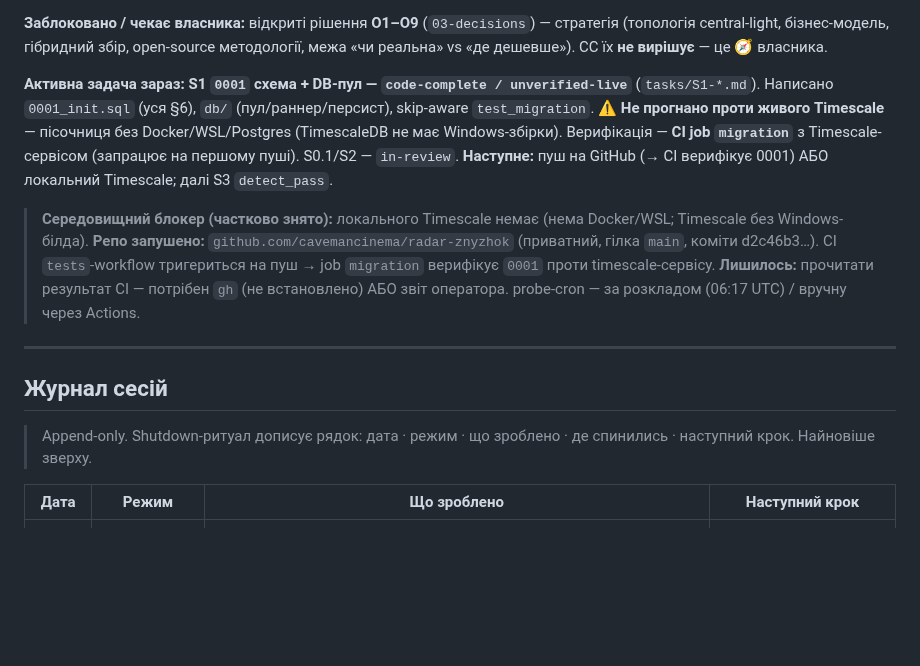
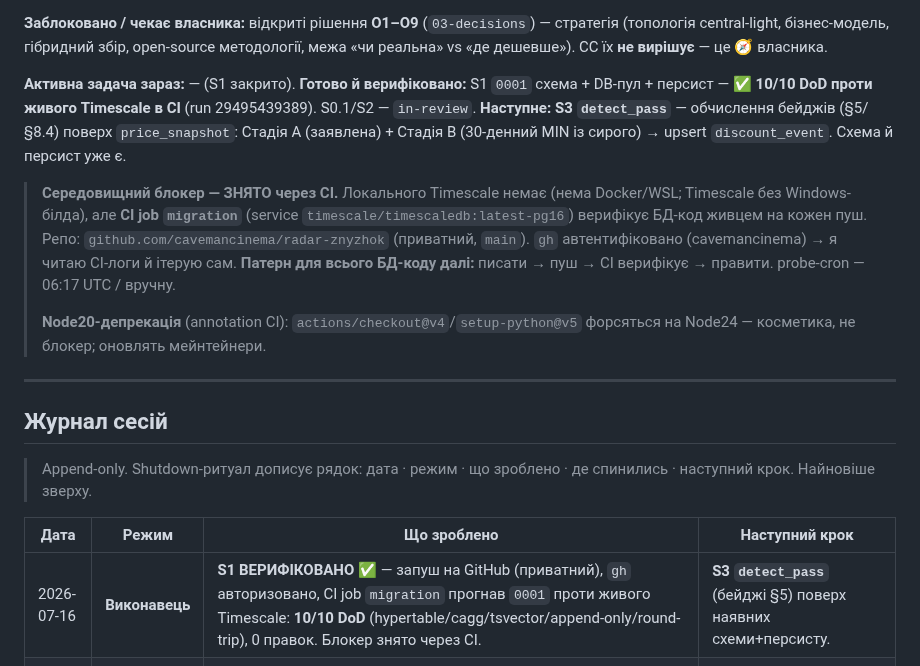
Before and after one commit to MainDevTools/hapay, a Markdown page: workflow/04-captain-log.md, the part around the change. Drawn GitHub-style; blank space fills up the shorter version.

```diff
--- a/workflow/04-captain-log.md
+++ b/workflow/04-captain-log.md
@@ -72,9 +72,11 @@
 
 **Заблоковано / чекає власника:** відкриті рішення **O1–O9** (`03-decisions`) — стратегія (топологія central-light, бізнес-модель, гібридний збір, open-source методології, межа «чи реальна» vs «де дешевше»). CC їх **не вирішує** — це 🧭 власника.
 
-**Активна задача зараз:** **S1 `0001` схема + DB-пул — `code-complete / unverified-live`** (`tasks/S1-*.md`). Написано `0001_init.sql` (уся §6), `db/` (пул/раннер/персист), skip-aware `test_migration`. **⚠ Не прогнано проти живого Timescale** — пісочниця без Docker/WSL/Postgres (TimescaleDB не має Windows-збірки). Верифікація — **CI job `migration`** з Timescale-сервісом (запрацює на першому пуші). S0.1/S2 — `in-review`. **Наступне:** пуш на GitHub (→ CI верифікує 0001) АБО локальний Timescale; далі S3 `detect_pass`.
+**Активна задача зараз:** — (S1 закрито). **Готово й верифіковано:** S1 `0001` схема + DB-пул + персист — **✅ 10/10 DoD проти живого Timescale в CI** (run 29495439389). S0.1/S2 — `in-review`. **Наступне: S3 `detect_pass`** — обчислення бейджів (§5/§8.4) поверх `price_snapshot`: Стадія A (заявлена) + Стадія B (30-денний MIN із сирого) → upsert `discount_event`. Схема й персист уже є.
 
-> **Середовищний блокер (частково знято):** локального Timescale немає (нема Docker/WSL; Timescale без Windows-білда). **Репо запушено:** `github.com/cavemancinema/radar-znyzhok` (приватний, гілка `main`, коміти d2c46b3…). CI `tests`-workflow тригериться на пуш → job `migration` верифікує `0001` проти timescale-сервісу. **Лишилось:** прочитати результат CI — потрібен `gh` (не встановлено) АБО звіт оператора. probe-cron — за розкладом (06:17 UTC) / вручну через Actions.
+> **Середовищний блокер — ЗНЯТО через CI.** Локального Timescale немає (нема Docker/WSL; Timescale без Windows-білда), але **CI job `migration`** (service `timescale/timescaledb:latest-pg16`) верифікує БД-код живцем на кожен пуш. Репо: `github.com/cavemancinema/radar-znyzhok` (приватний, `main`). `gh` автентифіковано (cavemancinema) → я читаю CI-логи й ітерую сам. **Патерн для всього БД-коду далі:** писати → пуш → CI верифікує → правити. probe-cron — 06:17 UTC / вручну.
+>
+> **Node20-депрекація** (annotation CI): `actions/checkout@v4`/`setup-python@v5` форсяться на Node24 — косметика, не блокер; оновлять мейнтейнери.
 
 ---
 
@@ -84,6 +86,7 @@
 
 | Дата | Режим | Що зроблено | Наступний крок |
 |---|---|---|---|
+| 2026-07-16 | **Виконавець** | **S1 ВЕРИФІКОВАНО ✅** — запуш на GitHub (приватний), `gh` авторизовано, CI job `migration` прогнав `0001` проти живого Timescale: **10/10 DoD** (hypertable/cagg/tsvector/append-only/round-trip), 0 правок. Блокер знято через CI. | **S3 `detect_pass`** (бейджі §5) поверх наявних схеми+персисту. |
 | 2026-07-16 | **Виконавець** | **S1 `0001` схема + DB-пул (code-complete).** `migrations/0001_init.sql` (уся §6: hypertable/cagg/компресія/tsvector/append-only тригер/BIGINT), `db/pool.py`+`migrate.py`+`store.py`, skip-aware `test_migration` (DoD §6.6 + round-trip RawItem). requirements+psycopg. **БЛОКЕР:** нема локального Timescale (нема Docker/WSL) → верифікація в CI (додав job `migration` з timescale-сервісом). Локально 18/18, migration skip. | **Пуш на GitHub** → CI прожене `0001` живцем (або зовн. Timescale). Потім правки за першим живим прогоном, далі S3 `detect_pass`. |
 | 2026-07-16 | **Виконавець** | **S2 адаптер Pethouse (екстрактор на касеті).** `adapters/base.py`+`pethouse.py` (selectolax), обрізана реальна касета, `test_pethouse` 9/9, `requirements.txt`, CI-гейт `tests.yml` (18/18). Reality-фідбек: картки **мультиваріантні** → RawItem/варіант, `external_ref=url#v=<варіант>` (§4.8/GAP15); вписано §3.3. S2→`in-review`. | Рев'ю S2; далі **S1 `0001` схема + DB-пул** для персисту RawItem, тоді `detect_pass`. |
 | 2026-07-16 | **Виконавець** | **Старт розробки (S0.1).** `git init`+перший коміт `d2c46b3`. `probe.py` (stdlib, сигнал-орієнтований) + тести 9/9 + CI-cron. Живий прогін 6 крамниць: **Pethouse+PetChoice працюють** (тир A, old=168/74), решта — тир C/лендинг. Реальність-фідбек у §3.3+Outcome: Pethouse редизайн, калібровано хибні anti-bot, #101 ціни cookie-стабільні. S0.1 → `in-review`. | Рев'ю S0.1 (Диригент); далі S2 адаптер Pethouse — але під **нові** селектори (line-through/price-field), не застарілі §3.3. |
```
Also changed, not shown: tasks/S1-schema-migration.md (+6 -1 lines).
